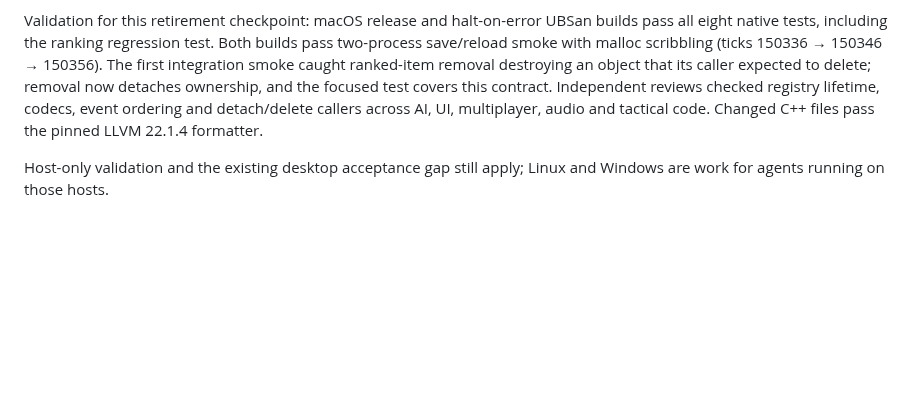
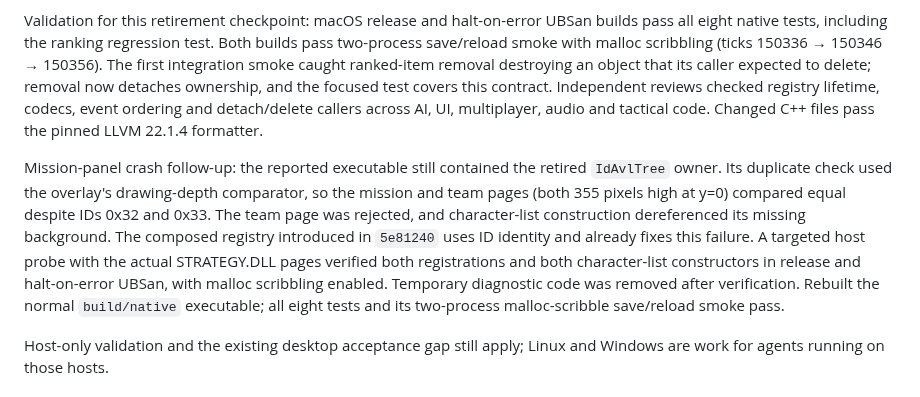
Before and after one commit to bicyclespokesperson/rebellion_modernized, a Markdown page: docs/design/modernization_aggressive.md, the part around the change. Drawn GitHub-style; blank space fills up the shorter version.

Commit message:
Record mission-panel crash diagnosis and host verification

```diff
--- a/docs/design/modernization_aggressive.md
+++ b/docs/design/modernization_aggressive.md
@@ -397,6 +397,14 @@ its caller expected to delete; removal now detaches ownership, and the focused t
 reviews checked registry lifetime, codecs, event ordering and detach/delete callers across AI, UI, multiplayer, audio
 and tactical code. Changed C++ files pass the pinned LLVM 22.1.4 formatter.
 
+Mission-panel crash follow-up: the reported executable still contained the retired `IdAvlTree` owner. Its duplicate
+check used the overlay's drawing-depth comparator, so the mission and team pages (both 355 pixels high at y=0) compared
+equal despite IDs 0x32 and 0x33. The team page was rejected, and character-list construction dereferenced its missing
+background. The composed registry introduced in `5e81240` uses ID identity and already fixes this failure. A targeted
+host probe with the actual STRATEGY.DLL pages verified both registrations and both character-list constructors in release
+and halt-on-error UBSan, with malloc scribbling enabled. Temporary diagnostic code was removed after verification.
+Rebuilt the normal `build/native` executable; all eight tests and its two-process malloc-scribble save/reload smoke pass.
+
 Host-only validation and the existing desktop acceptance gap still apply; Linux and Windows are work for agents
 running on those hosts.
 
```
